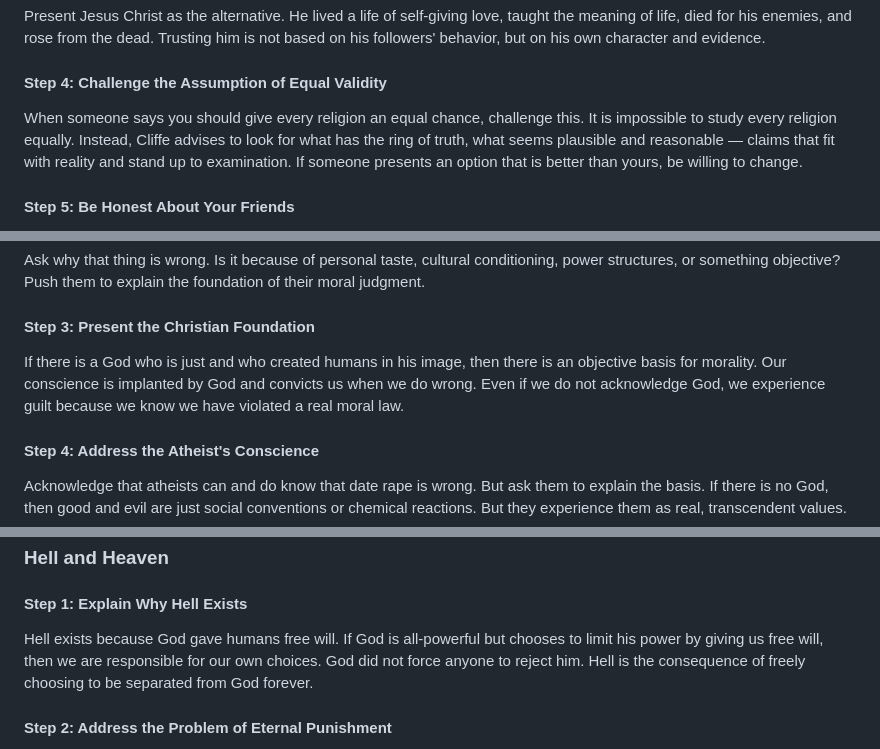
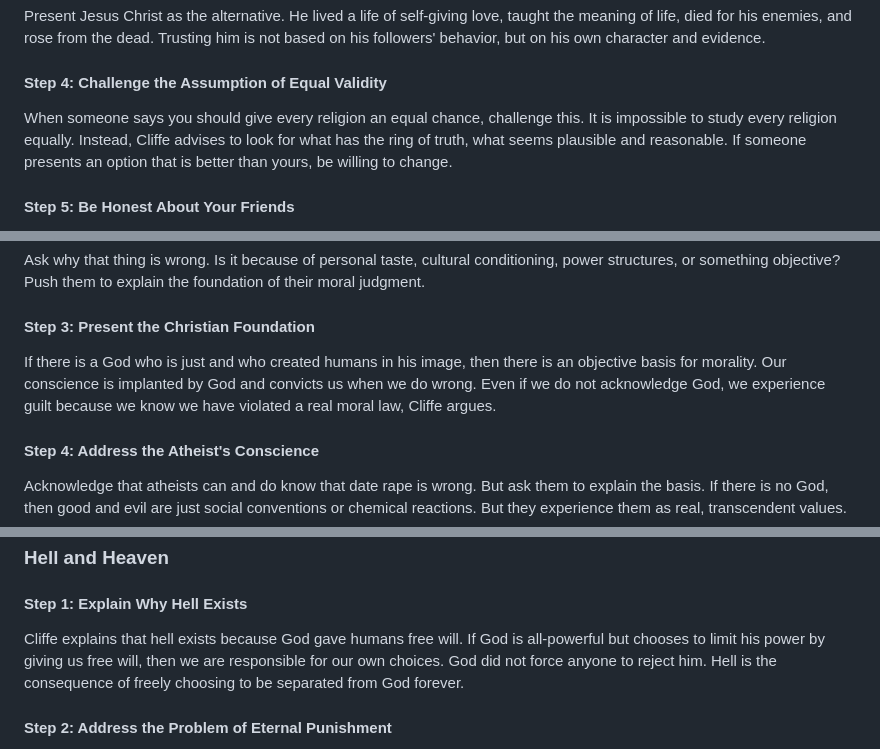
Before and after one commit to eorroe/actionable-debates-podcasts-viewer, a Markdown page: BAC-BEST-ATHEIST-DEBATES/DEBATE.md, 3 parts joined by grey strips. Rendered like a GitHub page.

```diff
--- a/BAC-BEST-ATHEIST-DEBATES/DEBATE.md
+++ b/BAC-BEST-ATHEIST-DEBATES/DEBATE.md
@@ -614,7 +619,7 @@ Present Jesus Christ as the alternative. He lived a life of self-giving love, ta
 
 #### Step 4: Challenge the Assumption of Equal Validity
 
-When someone says you should give every religion an equal chance, challenge this. It is impossible to study every religion equally. Instead, Cliffe advises to look for what has the ring of truth, what seems plausible and reasonable — claims that fit with reality and stand up to examination. If someone presents an option that is better than yours, be willing to change.
+When someone says you should give every religion an equal chance, challenge this. It is impossible to study every religion equally. Instead, Cliffe advises to look for what has the ring of truth, what seems plausible and reasonable. If someone presents an option that is better than yours, be willing to change.
 
 #### Step 5: Be Honest About Your Friends
 
@@ -633,7 +638,7 @@ Ask why that thing is wrong. Is it because of personal taste, cultural condition
 
 #### Step 3: Present the Christian Foundation
 
-If there is a God who is just and who created humans in his image, then there is an objective basis for morality. Our conscience is implanted by God and convicts us when we do wrong. Even if we do not acknowledge God, we experience guilt because we know we have violated a real moral law.
+If there is a God who is just and who created humans in his image, then there is an objective basis for morality. Our conscience is implanted by God and convicts us when we do wrong. Even if we do not acknowledge God, we experience guilt because we know we have violated a real moral law, Cliffe argues.
 
 #### Step 4: Address the Atheist's Conscience
 
@@ -775,7 +780,7 @@ When someone says they do not want heaven or that eternal punishment is unjust,
 
 #### Step 1: Explain Why Hell Exists
 
-Hell exists because God gave humans free will. If God is all-powerful but chooses to limit his power by giving us free will, then we are responsible for our own choices. God did not force anyone to reject him. Hell is the consequence of freely choosing to be separated from God forever.
+Cliffe explains that hell exists because God gave humans free will. If God is all-powerful but chooses to limit his power by giving us free will, then we are responsible for our own choices. God did not force anyone to reject him. Hell is the consequence of freely choosing to be separated from God forever.
 
 #### Step 2: Address the Problem of Eternal Punishment
 
```
Also changed, not shown: other parts of BAC-BEST-ATHEIST-DEBATES/DEBATE.md (+13 -8 lines).
